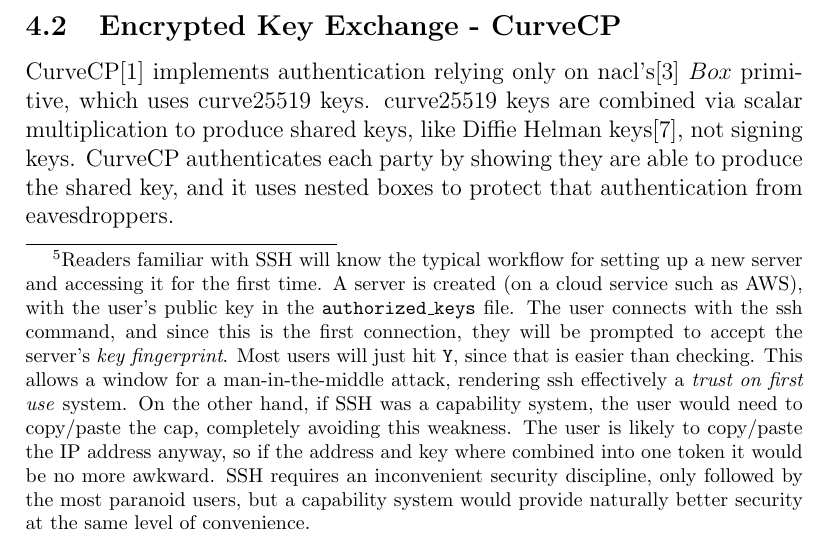
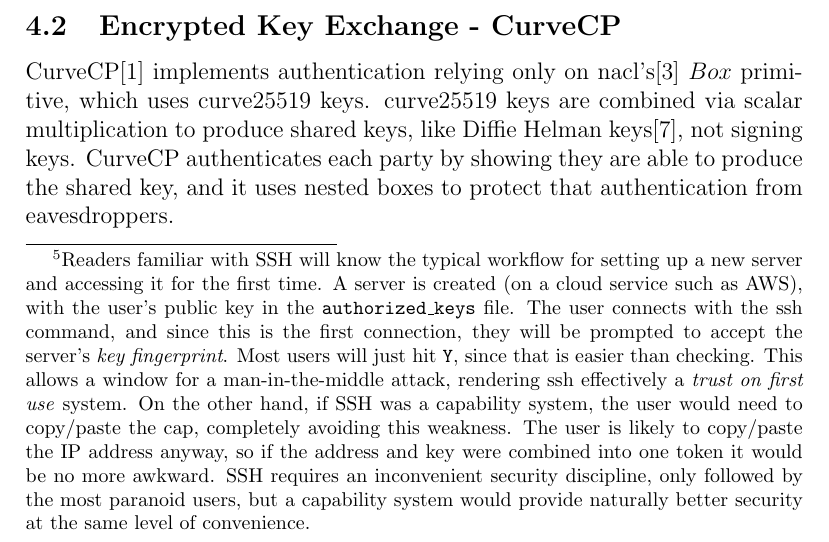
Before and after one commit to dominictarr/secret-handshake-paper, a LaTeX paper (shs.tex): part of page 5 of 14, cut so that both start at the same text. Compiled offline with pdfLaTeX.

Commit message:
where -> were

```diff
--- a/shs.tex
+++ b/shs.tex
@@ -231,7 +231,7 @@
   On the other hand, if SSH was a capability system, the user would
   need to copy/paste the cap, completely avoiding this weakness.
   The user is likely to copy/paste the IP address anyway, so if the
-  address and key where combined into one token it would be no more
+  address and key were combined into one token it would be no more
   awkward.
   SSH requires an inconvenient security discipline, only
   followed by the most paranoid users, but a capability system
```
